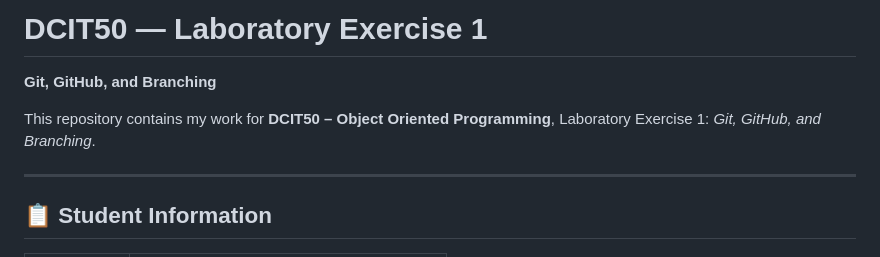
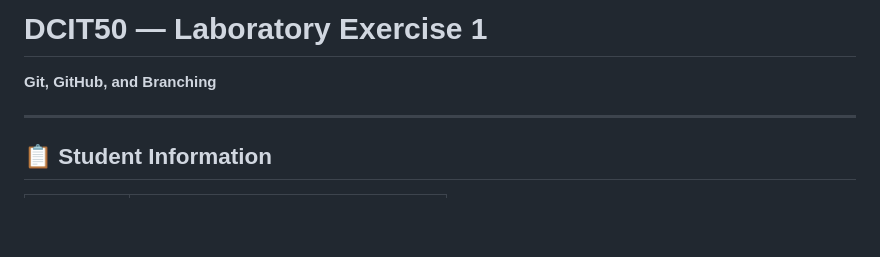
Before and after one commit to Shimizu019/lab1-guzman, a Markdown page: README.md, the part around the change. Rendered like a GitHub page; blank space fills up the shorter version.

Commit message:
Update README to remove introductory text
Removed introductory text about the repository.

```diff
--- a/README.md
+++ b/README.md
@@ -1,8 +1,6 @@
 # DCIT50 — Laboratory Exercise 1
 
 **Git, GitHub, and Branching**
-
-This repository contains my work for **DCIT50 – Object Oriented Programming**, Laboratory Exercise 1: *Git, GitHub, and Branching*.
 
 ---
 
```
